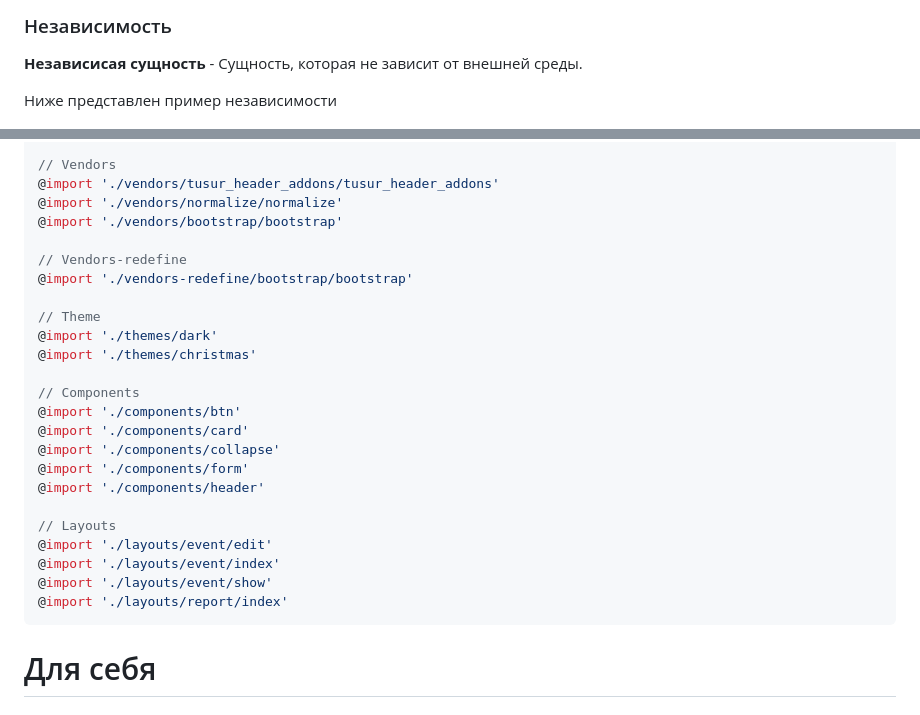
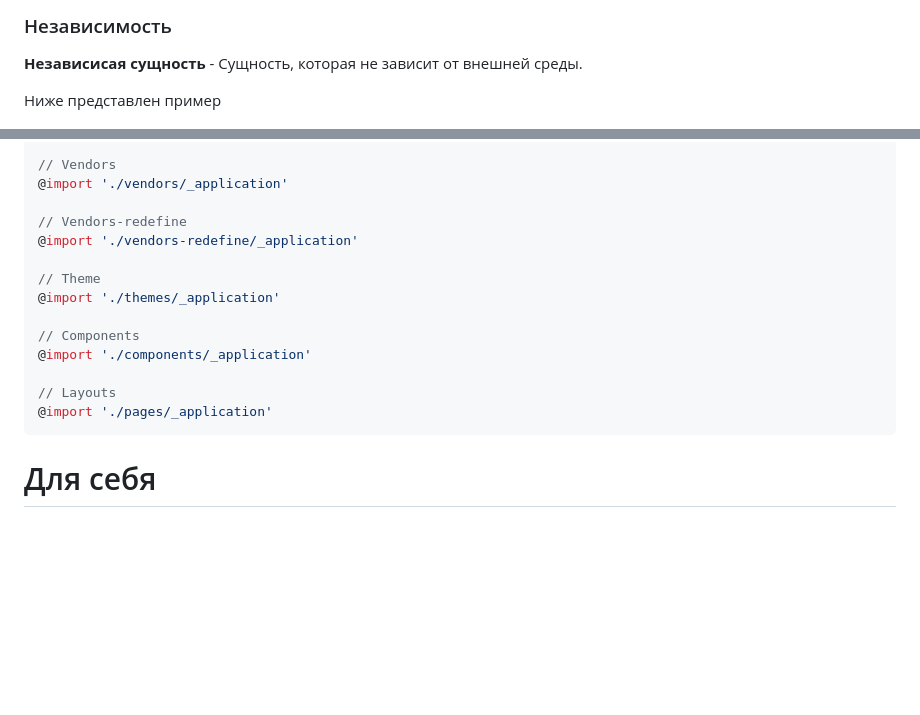
Before and after one commit to rOman4ike/rabota, a Markdown page: Конвенции/BEM.md, 2 parts joined by grey strips. GitHub-like rendering; blank space fills up the shorter version.

````diff
--- a/Конвенции/BEM.md
+++ b/Конвенции/BEM.md
@@ -88,7 +88,7 @@
 ### <a name="independent"></a>Независимость
 **Независисая сущность** - Сущность, которая не зависит от внешней среды.
 
-Ниже представлен пример независимости
+Ниже представлен пример
 
 <img src="./independent-example-1.png" style="width: 70%">
 
@@ -1230,28 +1266,18 @@ CSS-реализация:
 
   // Vendors
-  @import './vendors/tusur_header_addons/tusur_header_addons'
-  @import './vendors/normalize/normalize'
-  @import './vendors/bootstrap/bootstrap'
+  @import './vendors/_application'
 
   // Vendors-redefine
-  @import './vendors-redefine/bootstrap/bootstrap'
+  @import './vendors-redefine/_application'
 
   // Theme
-  @import './themes/dark'
-  @import './themes/christmas'
+  @import './themes/_application'
 
   // Components
-  @import './components/btn'
-  @import './components/card'
-  @import './components/collapse'
-  @import './components/form'
-  @import './components/header'
+  @import './components/_application'
 
   // Layouts
-  @import './layouts/event/edit'
-  @import './layouts/event/index'
-  @import './layouts/event/show'
-  @import './layouts/report/index'
+  @import './pages/_application'
   ```
 </details>
 
````
Also changed, not shown: other parts of Конвенции/BEM.md (+46 -10 lines).
